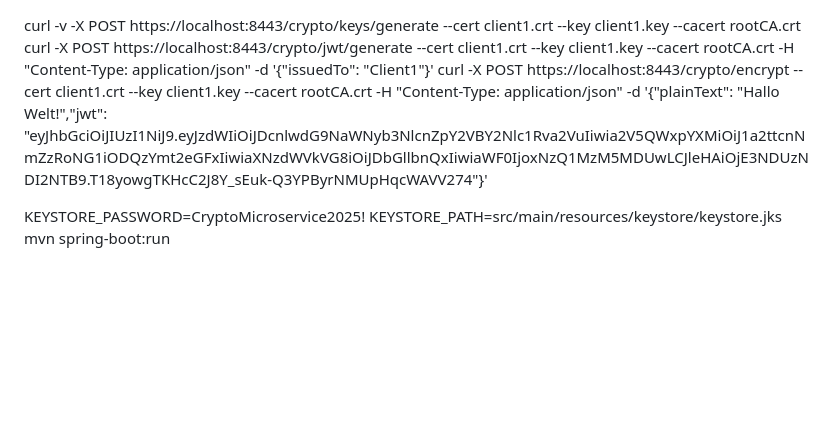
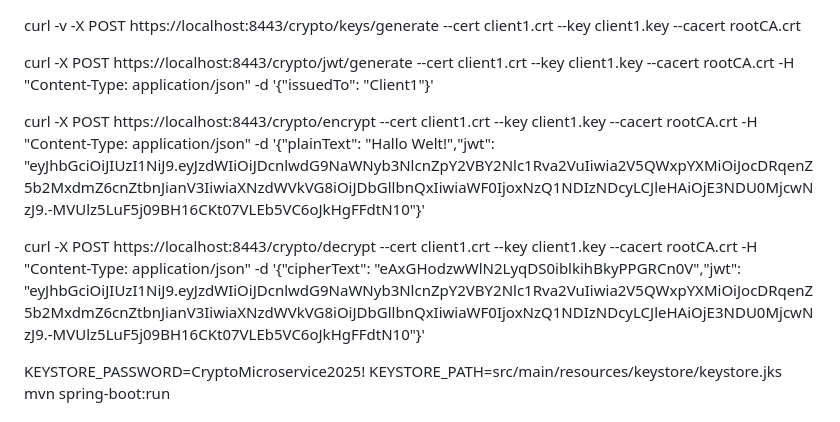
Before and after one commit to Marcey1611/Crypto-Microservice, a Markdown page: cryptoservice/Readme.md, the part around the change. GitHub-like rendering; blank space fills up the shorter version.

```diff
--- a/cryptoservice/Readme.md
+++ b/cryptoservice/Readme.md
@@ -1,6 +1,10 @@
 curl -v -X POST https://localhost:8443/crypto/keys/generate   --cert client1.crt --key client1.key   --cacert rootCA.crt
+
 curl -X POST https://localhost:8443/crypto/jwt/generate   --cert client1.crt --key client1.key --cacert rootCA.crt   \-H "Content-Type: application/json"   \-d '{"issuedTo": "Client1"}'
-curl -X POST https://localhost:8443/crypto/encrypt   --cert client1.crt --key client1.key --cacert rootCA.crt   \-H "Content-Type: application/json"   \-d '{"plainText": "Hallo Welt!","jwt": "eyJhbGciOiJIUzI1NiJ9.eyJzdWIiOiJDcnlwdG9NaWNyb3NlcnZpY2VBY2Nlc1Rva2VuIiwia2V5QWxpYXMiOiJ1a2ttcnNmZzRoNG1iODQzYmt2eGFxIiwiaXNzdWVkVG8iOiJDbGllbnQxIiwiaWF0IjoxNzQ1MzM5MDUwLCJleHAiOjE3NDUzNDI2NTB9.T18yowgTKHcC2J8Y_sEuk-Q3YPByrNMUpHqcWAVV274"}'
+
+curl -X POST https://localhost:8443/crypto/encrypt   --cert client1.crt --key client1.key --cacert rootCA.crt   \-H "Content-Type: application/json"   \-d '{"plainText": "Hallo Welt!","jwt": "eyJhbGciOiJIUzI1NiJ9.eyJzdWIiOiJDcnlwdG9NaWNyb3NlcnZpY2VBY2Nlc1Rva2VuIiwia2V5QWxpYXMiOiJocDRqenZ5b2MxdmZ6cnZtbnJianV3IiwiaXNzdWVkVG8iOiJDbGllbnQxIiwiaWF0IjoxNzQ1NDIzNDcyLCJleHAiOjE3NDU0MjcwNzJ9.-MVUlz5LuF5j09BH16CKt07VLEb5VC6oJkHgFFdtN10"}'
+
+curl -X POST https://localhost:8443/crypto/decrypt   --cert client1.crt --key client1.key --cacert rootCA.crt   \-H "Content-Type: application/json"   \-d '{"cipherText": "eAxGHodzwWlN2LyqDS0iblkihBkyPPGRCn0V","jwt": "eyJhbGciOiJIUzI1NiJ9.eyJzdWIiOiJDcnlwdG9NaWNyb3NlcnZpY2VBY2Nlc1Rva2VuIiwia2V5QWxpYXMiOiJocDRqenZ5b2MxdmZ6cnZtbnJianV3IiwiaXNzdWVkVG8iOiJDbGllbnQxIiwiaWF0IjoxNzQ1NDIzNDcyLCJleHAiOjE3NDU0MjcwNzJ9.-MVUlz5LuF5j09BH16CKt07VLEb5VC6oJkHgFFdtN10"}'
 
 KEYSTORE_PASSWORD=CryptoMicroservice2025! KEYSTORE_PATH=src/main/resources/keystore/keystore.jks mvn spring-boot:run
 
```
